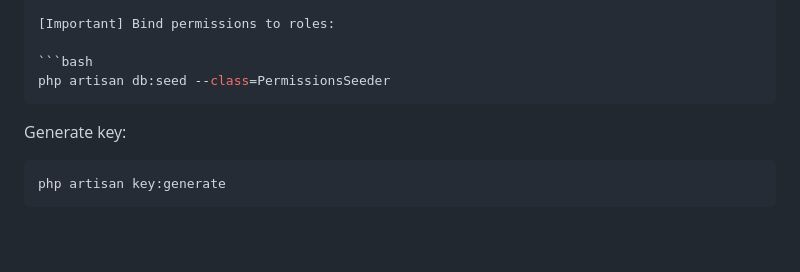
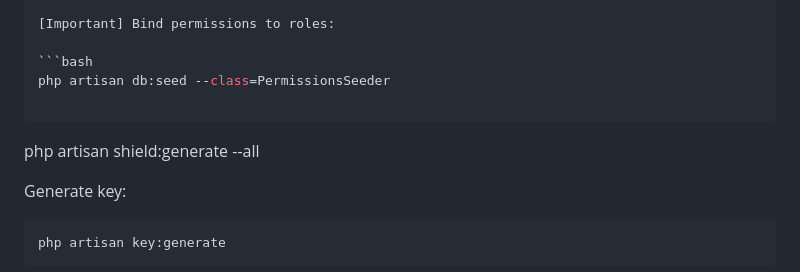
Before and after one commit to janawi-tech/usulan, a Markdown page: README.md, the part around the change. GitHub-like rendering; blank space fills up the shorter version.

````diff
--- a/README.md
+++ b/README.md
@@ -124,7 +124,9 @@ php artisan migrate && php artisan db:seed && php artisan shield:generate --all
 
 ```bash
 php artisan db:seed --class=PermissionsSeeder
+
 ```
+php artisan shield:generate --all
 
 Generate key:
 
````
